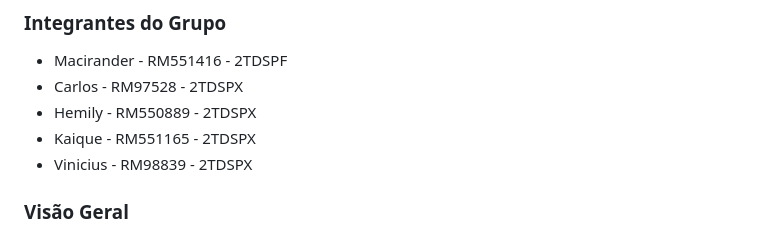
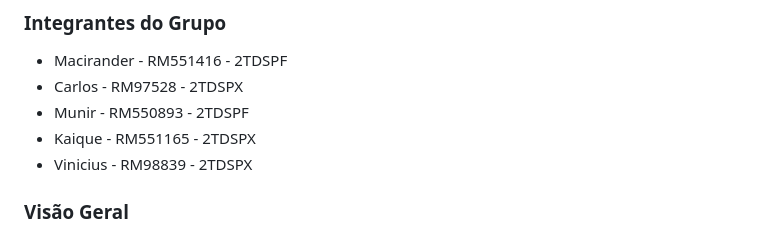
Before and after one commit to KaiqueToschi/CHALLENGE_IOT, a Markdown page: README.md, the part around the change. GitHub-like rendering.

```diff
--- a/README.md
+++ b/README.md
@@ -1,7 +1,7 @@
 ### Integrantes do Grupo
 - Macirander - RM551416 - 2TDSPF
 - Carlos - RM97528 - 2TDSPX
-- Hemily - RM550889 - 2TDSPX
+- Munir - RM550893 - 2TDSPF
 - Kaique - RM551165 - 2TDSPX
 - Vinicius - RM98839 - 2TDSPX
 
```
